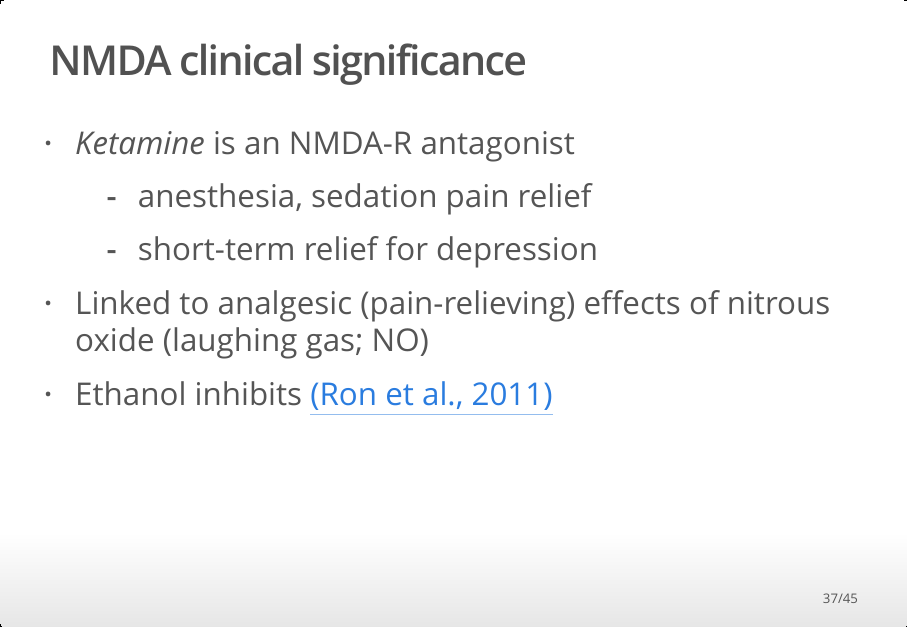
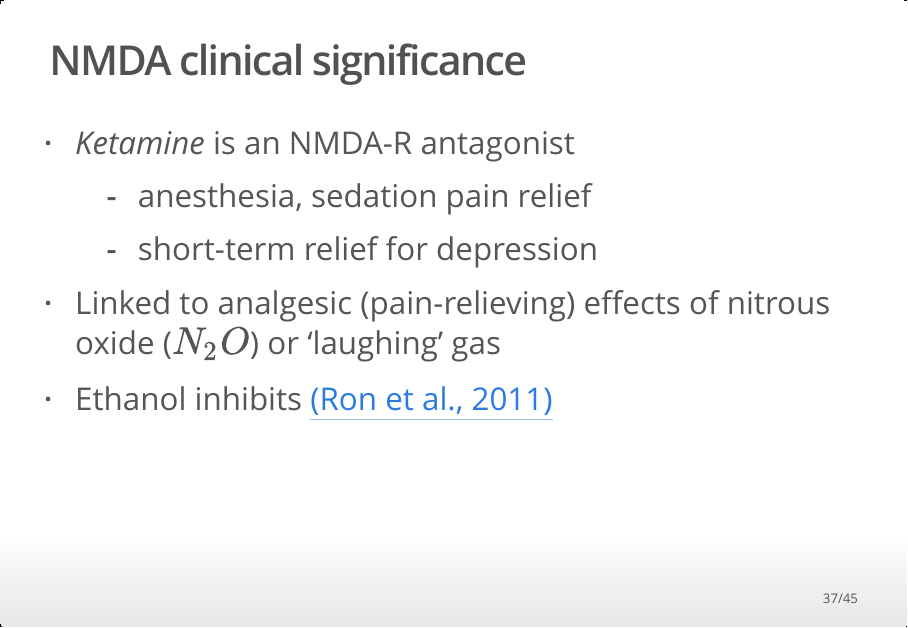
Before and after one commit to psu-psychology/psych-260-2020-fall, an R Markdown document (docs/lectures/260-2020-12-01-memory.Rmd): page 37 of 45. The pictures show the output file lectures/260-2020-12-01-memory.html that the author committed with the source, opened offline.

Commit message:
Fix N_2O error

```diff
--- a/docs/lectures/260-2020-12-01-memory.Rmd
+++ b/docs/lectures/260-2020-12-01-memory.Rmd
@@ -244,7 +244,7 @@ knitr::include_graphics("https://i2.wp.com/www.gatewaypsychiatric.com/wp-content
 - *Ketamine* is an NMDA-R antagonist
     - anesthesia, sedation pain relief
     - short-term relief for depression
-- Linked to analgesic (pain-relieving) effects of nitrous oxide (laughing gas; NO)
+- Linked to analgesic (pain-relieving) effects of nitrous oxide ($N_{2}O$) or 'laughing' gas
 - Ethanol inhibits [(Ron et al., 2011)](https://www.ncbi.nlm.nih.gov/pubmed/21204417)
 
 ## Learning "causal chains"
```
Also changed, not shown: lectures/260-2020-12-01-memory.Rmd (+1 -1 lines), lectures/260-2020-12-01-memory.html, 3 other files.
